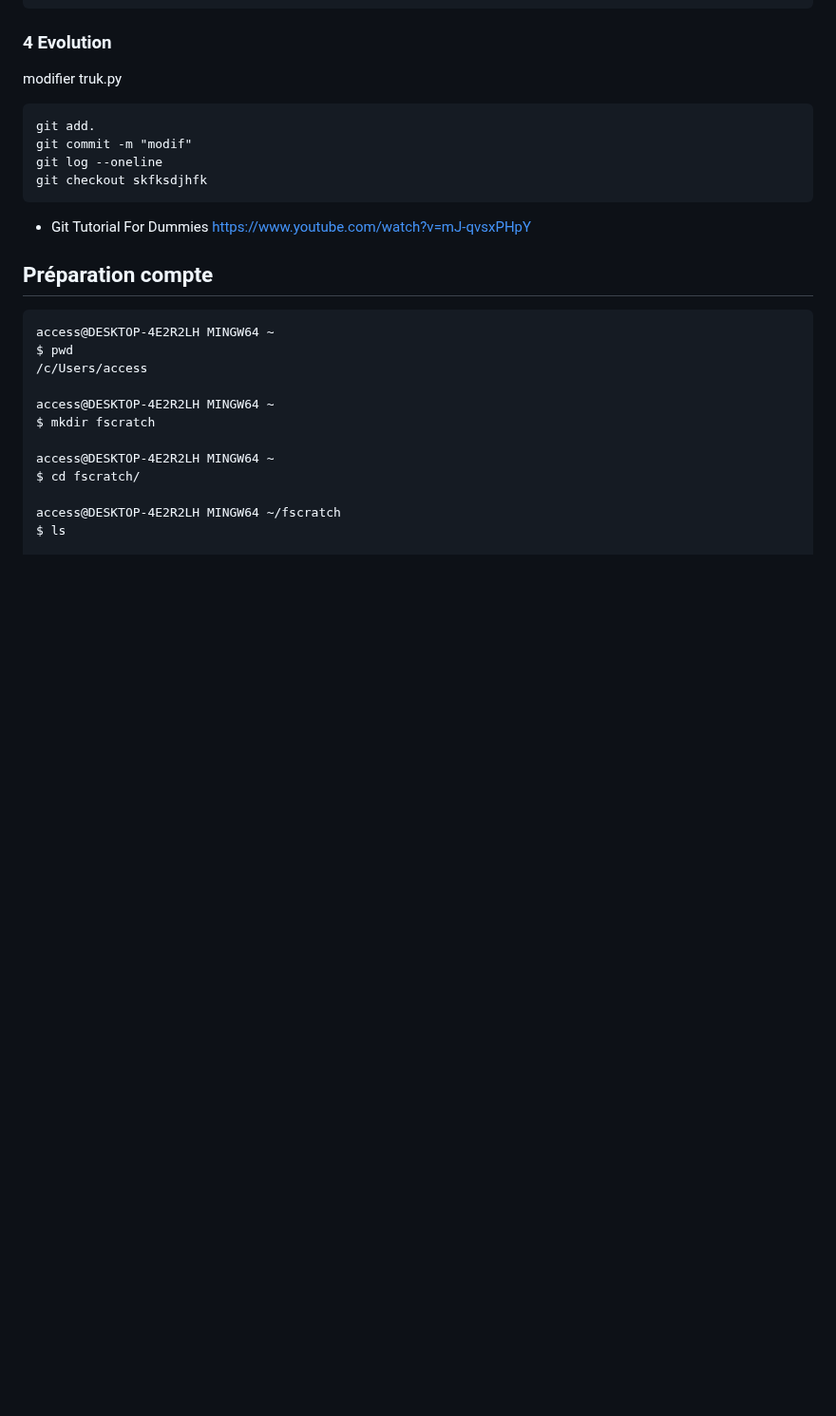
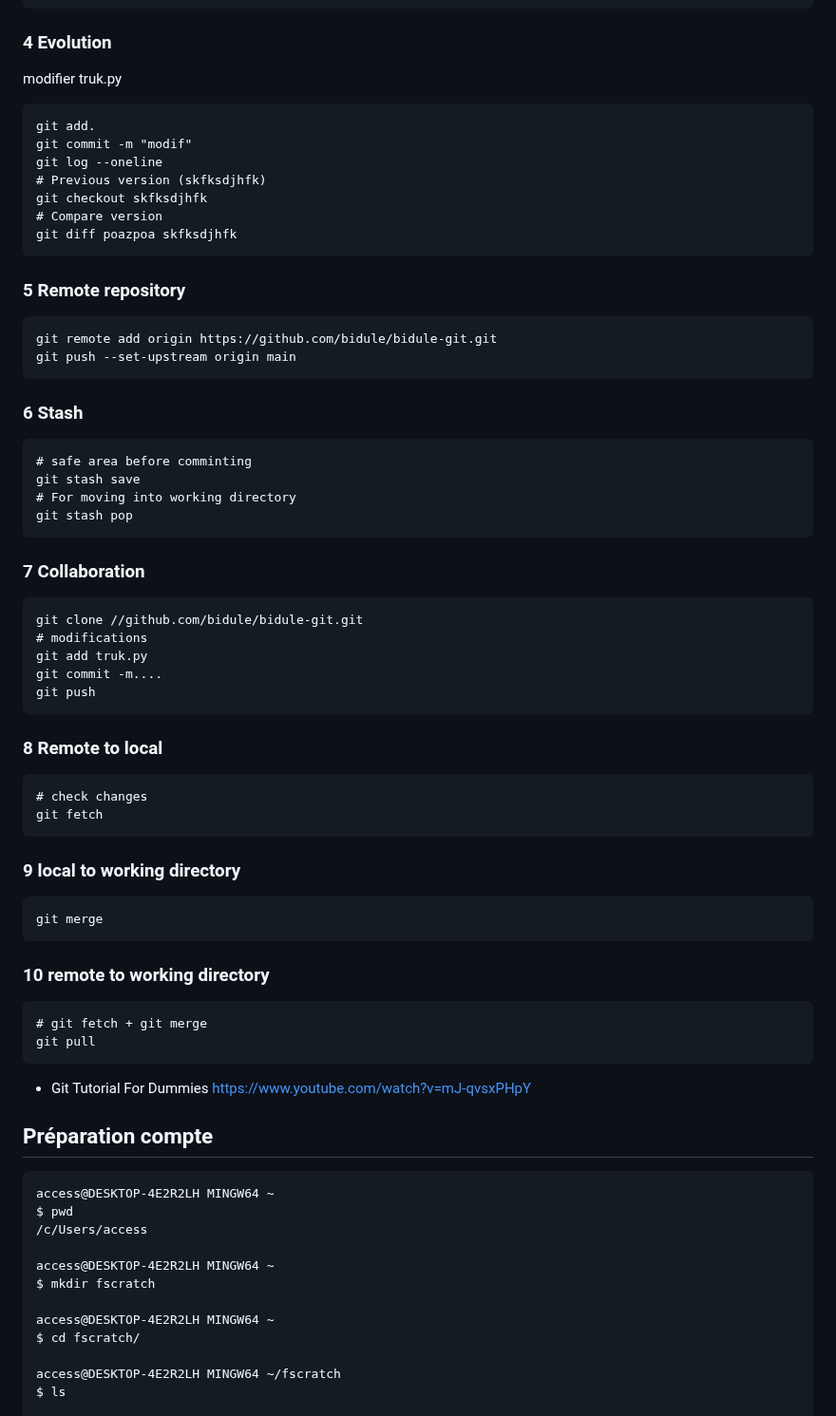
Before and after one commit to cedret/learn, a Markdown page: iprec_devops/autoform_github.md, the part around the change. Shown at 95% size. Drawn GitHub-style; blank space fills up the shorter version.

`````diff
--- a/iprec_devops/autoform_github.md
+++ b/iprec_devops/autoform_github.md
@@ -63,8 +63,47 @@ modifier truk.py
 git add.
 git commit -m "modif"
 git log --oneline
+# Previous version (skfksdjhfk)
 git checkout skfksdjhfk
+# Compare version
+git diff poazpoa skfksdjhfk
 ````
+### 5 Remote repository
+````
+git remote add origin https://github.com/bidule/bidule-git.git
+git push --set-upstream origin main
+````
+### 6 Stash
+````
+# safe area before comminting
+git stash save
+# For moving into working directory
+git stash pop
+````
+### 7 Collaboration
+````
+git clone //github.com/bidule/bidule-git.git
+# modifications
+git add truk.py
+git commit -m....
+git push
+````
+### 8 Remote to local
+````
+# check changes
+git fetch
+````
+### 9 local to working directory
+````
+git merge
+````
+### 10 remote to working directory
+````
+# git fetch + git merge
+git pull
+````
+
+
 - Git Tutorial For Dummies
 https://www.youtube.com/watch?v=mJ-qvsxPHpY
 
`````
